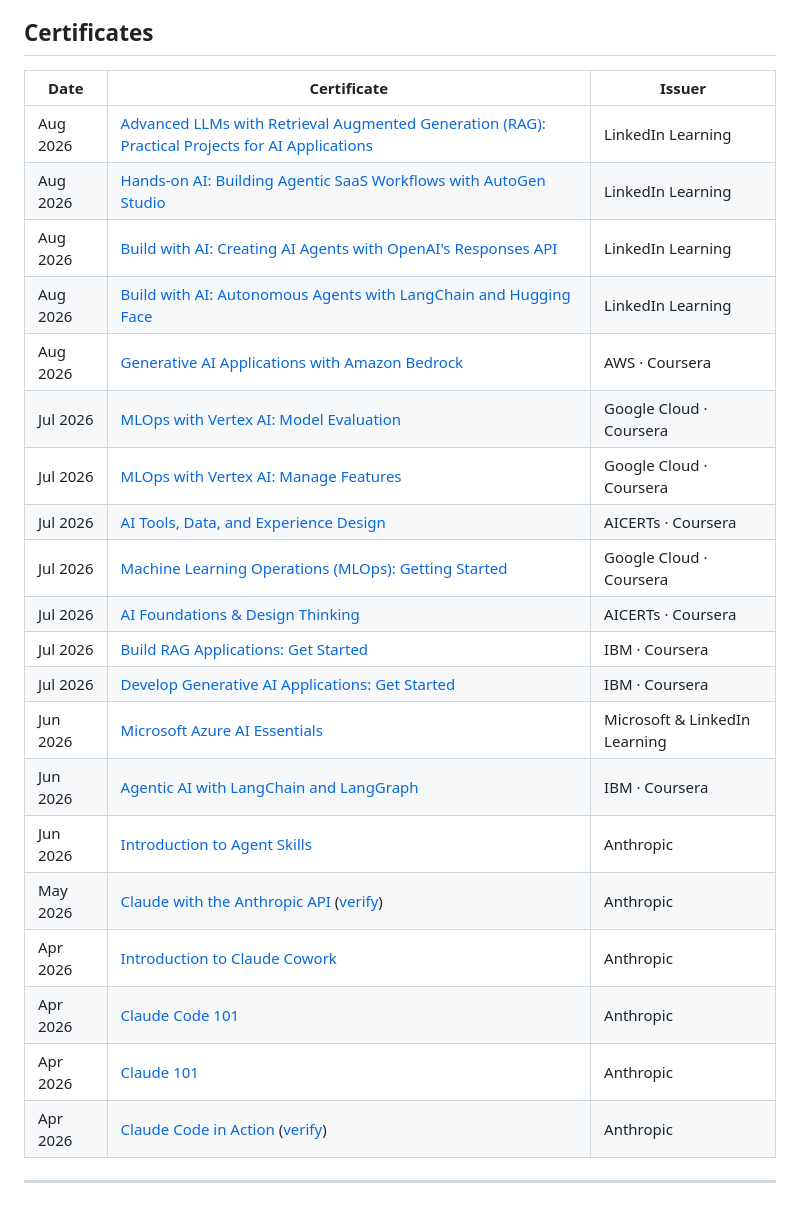
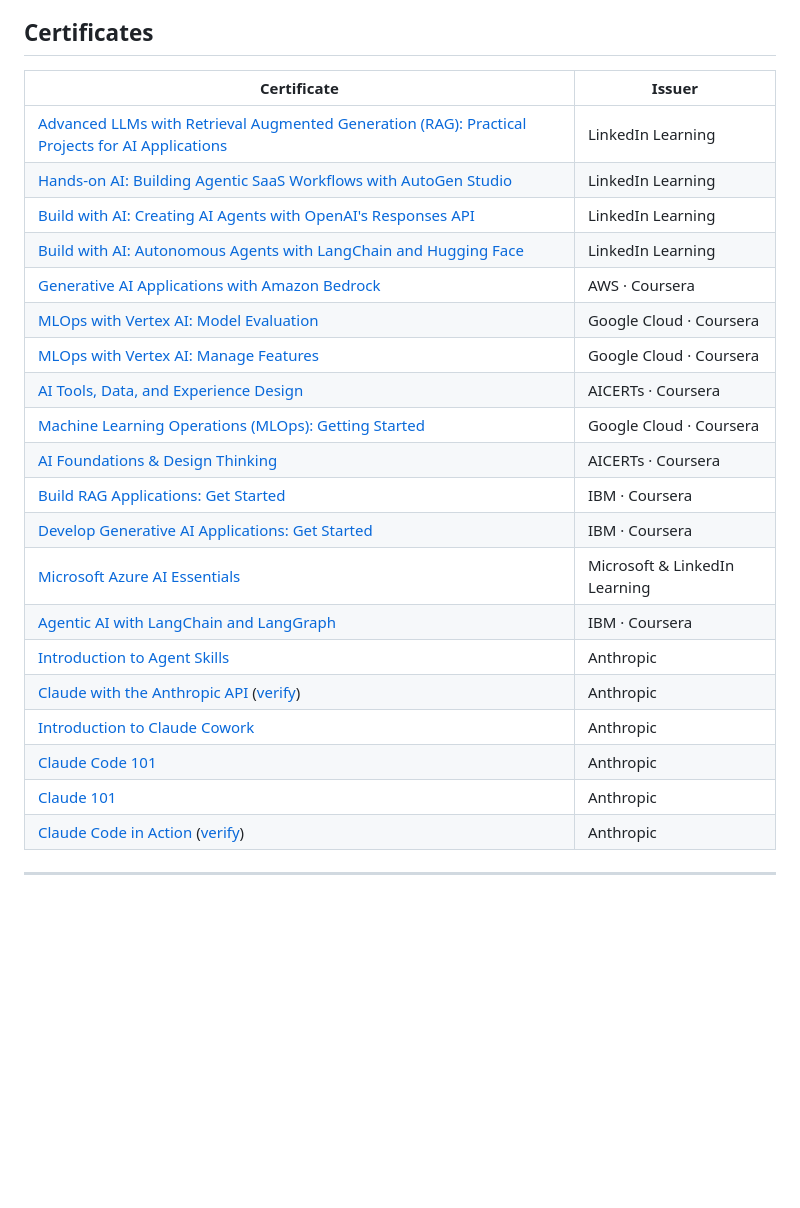
Before and after one commit to gonghaima/certificates, a Markdown page: README.md, the part around the change. Drawn GitHub-style; blank space fills up the shorter version.

Commit message:
Remove Date column from README certificate table

```diff
--- a/README.md
+++ b/README.md
@@ -9,28 +9,28 @@ with PDF thumbnails.
 
 ## Certificates
 
-| Date | Certificate | Issuer |
-| --- | --- | --- |
-| Aug 2026 | [Advanced LLMs with Retrieval Augmented Generation (RAG): Practical Projects for AI Applications](certs/Building_Agentic_AI_Systems_for_Developers/CertificateOfCompletion_Advanced%20LLMs%20with%20Retrieval%20Augmented%20Generation%20RAG%20Practical%20Projects%20for%20AI%20Applications.pdf) | LinkedIn Learning |
-| Aug 2026 | [Hands-on AI: Building Agentic SaaS Workflows with AutoGen Studio](certs/Building_Agentic_AI_Systems_for_Developers/Handson_AI_Building_Agentic_SaaS_Workflows_with_AutoGen_Studio.pdf) | LinkedIn Learning |
-| Aug 2026 | [Build with AI: Creating AI Agents with OpenAI's Responses API](certs/Building_Agentic_AI_Systems_for_Developers/Creating_AI_Agents_with_OpenAIs_Responses_API.pdf) | LinkedIn Learning |
-| Aug 2026 | [Build with AI: Autonomous Agents with LangChain and Hugging Face](certs/AI_Autonomous_Agents_with_LangChain_and_Hugging_Face.pdf) | LinkedIn Learning |
-| Aug 2026 | [Generative AI Applications with Amazon Bedrock](certs/Generative_AI_Applications_with_Amazon_Bedrock_Coursera.pdf) | AWS · Coursera |
-| Jul 2026 | [MLOps with Vertex AI: Model Evaluation](certs/Machine_Learning_Operations_with_Vertex_AI_Model_Evaluation.pdf) | Google Cloud · Coursera |
-| Jul 2026 | [MLOps with Vertex AI: Manage Features](certs/Machine_Learning_Operations_%28MLOps%29_with_Vertex_AI_Manage_Features.pdf) | Google Cloud · Coursera |
-| Jul 2026 | [AI Tools, Data, and Experience Design](certs/AI-Tools-Data-and-Experience-Design.pdf) | AICERTs · Coursera |
-| Jul 2026 | [Machine Learning Operations (MLOps): Getting Started](certs/Machine-Learning-Operations-%28MLOps%29.pdf) | Google Cloud · Coursera |
-| Jul 2026 | [AI Foundations & Design Thinking](certs/AI-Foundations-Design-Thinking-Coursera.pdf) | AICERTs · Coursera |
-| Jul 2026 | [Build RAG Applications: Get Started](certs/IBM-Build-RAG-Applications.pdf) | IBM · Coursera |
-| Jul 2026 | [Develop Generative AI Applications: Get Started](certs/IBM-Develop-Generative-AI-Applications.pdf) | IBM · Coursera |
-| Jun 2026 | [Microsoft Azure AI Essentials](certs/Microsoft/Microsoft_Azure_AI_Essentials.pdf) | Microsoft & LinkedIn Learning |
-| Jun 2026 | [Agentic AI with LangChain and LangGraph](certs/Building_Agentic_AI_Systems_for_Developers/Agentic_AI_with_LangChain_and_LangGraph.pdf) | IBM · Coursera |
-| Jun 2026 | [Introduction to Agent Skills](certs/Claude/certificate-ClaudeAgentSkills.pdf) | Anthropic |
-| May 2026 | [Claude with the Anthropic API](certs/Claude/certificate-Claude-API.pdf) ([verify](https://verify.skilljar.com/c/9oj4qrpkfonv)) | Anthropic |
-| Apr 2026 | [Introduction to Claude Cowork](certs/Claude/certificate-ClaudeCowork.pdf) | Anthropic |
-| Apr 2026 | [Claude Code 101](certs/Claude/certificate-ClaudeCode101.pdf) | Anthropic |
-| Apr 2026 | [Claude 101](certs/Claude/certificate-Cloud101.pdf) | Anthropic |
-| Apr 2026 | [Claude Code in Action](certs/Claude/certificate-CloudCodeInAction.pdf) ([verify](https://verify.skilljar.com/c/5dy2czq2nhsf)) | Anthropic |
+| Certificate | Issuer |
+| --- | --- |
+| [Advanced LLMs with Retrieval Augmented Generation (RAG): Practical Projects for AI Applications](certs/Building_Agentic_AI_Systems_for_Developers/CertificateOfCompletion_Advanced%20LLMs%20with%20Retrieval%20Augmented%20Generation%20RAG%20Practical%20Projects%20for%20AI%20Applications.pdf) | LinkedIn Learning |
+| [Hands-on AI: Building Agentic SaaS Workflows with AutoGen Studio](certs/Building_Agentic_AI_Systems_for_Developers/Handson_AI_Building_Agentic_SaaS_Workflows_with_AutoGen_Studio.pdf) | LinkedIn Learning |
+| [Build with AI: Creating AI Agents with OpenAI's Responses API](certs/Building_Agentic_AI_Systems_for_Developers/Creating_AI_Agents_with_OpenAIs_Responses_API.pdf) | LinkedIn Learning |
+| [Build with AI: Autonomous Agents with LangChain and Hugging Face](certs/AI_Autonomous_Agents_with_LangChain_and_Hugging_Face.pdf) | LinkedIn Learning |
+| [Generative AI Applications with Amazon Bedrock](certs/Generative_AI_Applications_with_Amazon_Bedrock_Coursera.pdf) | AWS · Coursera |
+| [MLOps with Vertex AI: Model Evaluation](certs/Machine_Learning_Operations_with_Vertex_AI_Model_Evaluation.pdf) | Google Cloud · Coursera |
+| [MLOps with Vertex AI: Manage Features](certs/Machine_Learning_Operations_%28MLOps%29_with_Vertex_AI_Manage_Features.pdf) | Google Cloud · Coursera |
+| [AI Tools, Data, and Experience Design](certs/AI-Tools-Data-and-Experience-Design.pdf) | AICERTs · Coursera |
+| [Machine Learning Operations (MLOps): Getting Started](certs/Machine-Learning-Operations-%28MLOps%29.pdf) | Google Cloud · Coursera |
+| [AI Foundations & Design Thinking](certs/AI-Foundations-Design-Thinking-Coursera.pdf) | AICERTs · Coursera |
+| [Build RAG Applications: Get Started](certs/IBM-Build-RAG-Applications.pdf) | IBM · Coursera |
+| [Develop Generative AI Applications: Get Started](certs/IBM-Develop-Generative-AI-Applications.pdf) | IBM · Coursera |
+| [Microsoft Azure AI Essentials](certs/Microsoft/Microsoft_Azure_AI_Essentials.pdf) | Microsoft & LinkedIn Learning |
+| [Agentic AI with LangChain and LangGraph](certs/Building_Agentic_AI_Systems_for_Developers/Agentic_AI_with_LangChain_and_LangGraph.pdf) | IBM · Coursera |
+| [Introduction to Agent Skills](certs/Claude/certificate-ClaudeAgentSkills.pdf) | Anthropic |
+| [Claude with the Anthropic API](certs/Claude/certificate-Claude-API.pdf) ([verify](https://verify.skilljar.com/c/9oj4qrpkfonv)) | Anthropic |
+| [Introduction to Claude Cowork](certs/Claude/certificate-ClaudeCowork.pdf) | Anthropic |
+| [Claude Code 101](certs/Claude/certificate-ClaudeCode101.pdf) | Anthropic |
+| [Claude 101](certs/Claude/certificate-Cloud101.pdf) | Anthropic |
+| [Claude Code in Action](certs/Claude/certificate-CloudCodeInAction.pdf) ([verify](https://verify.skilljar.com/c/5dy2czq2nhsf)) | Anthropic |
 
 ---
 
```
